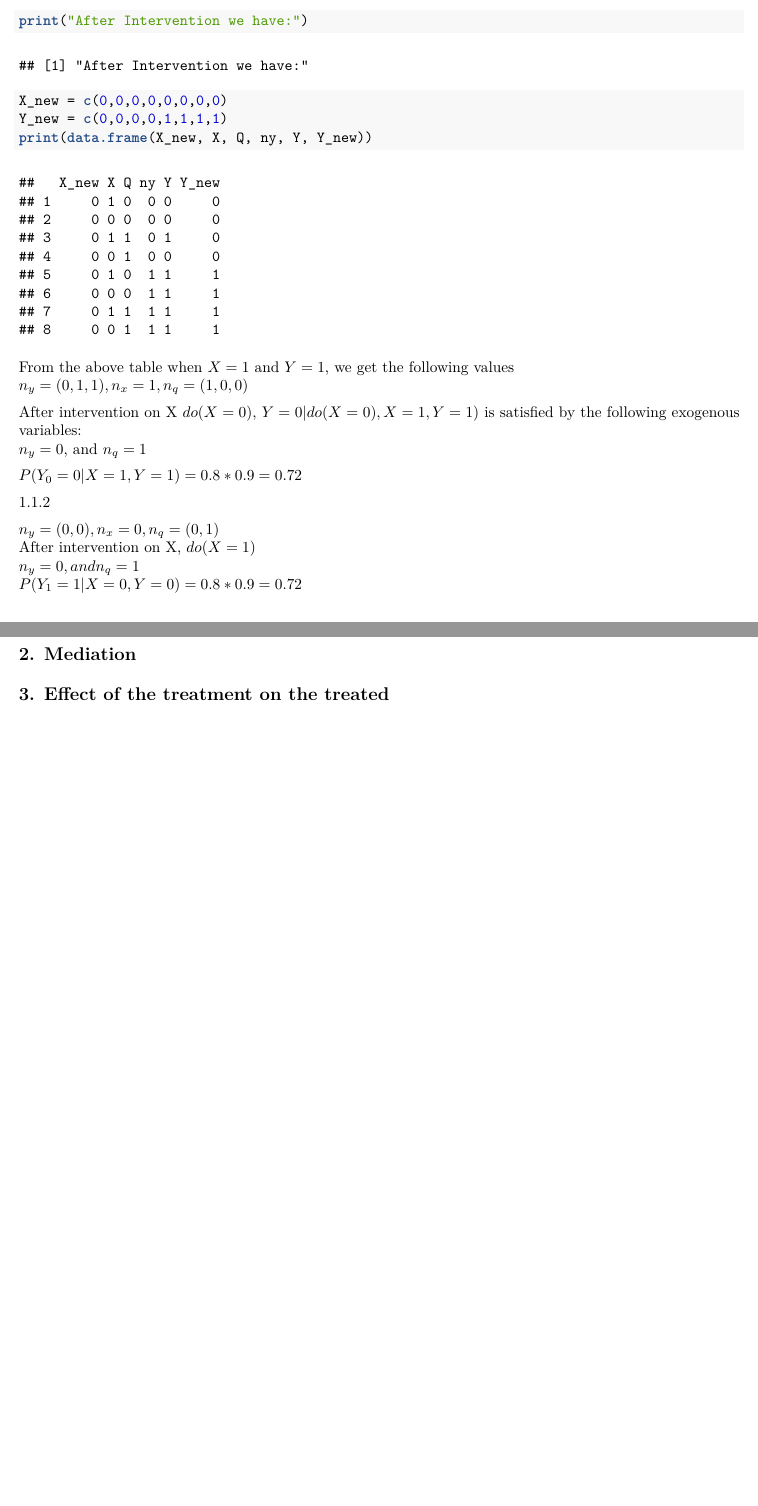
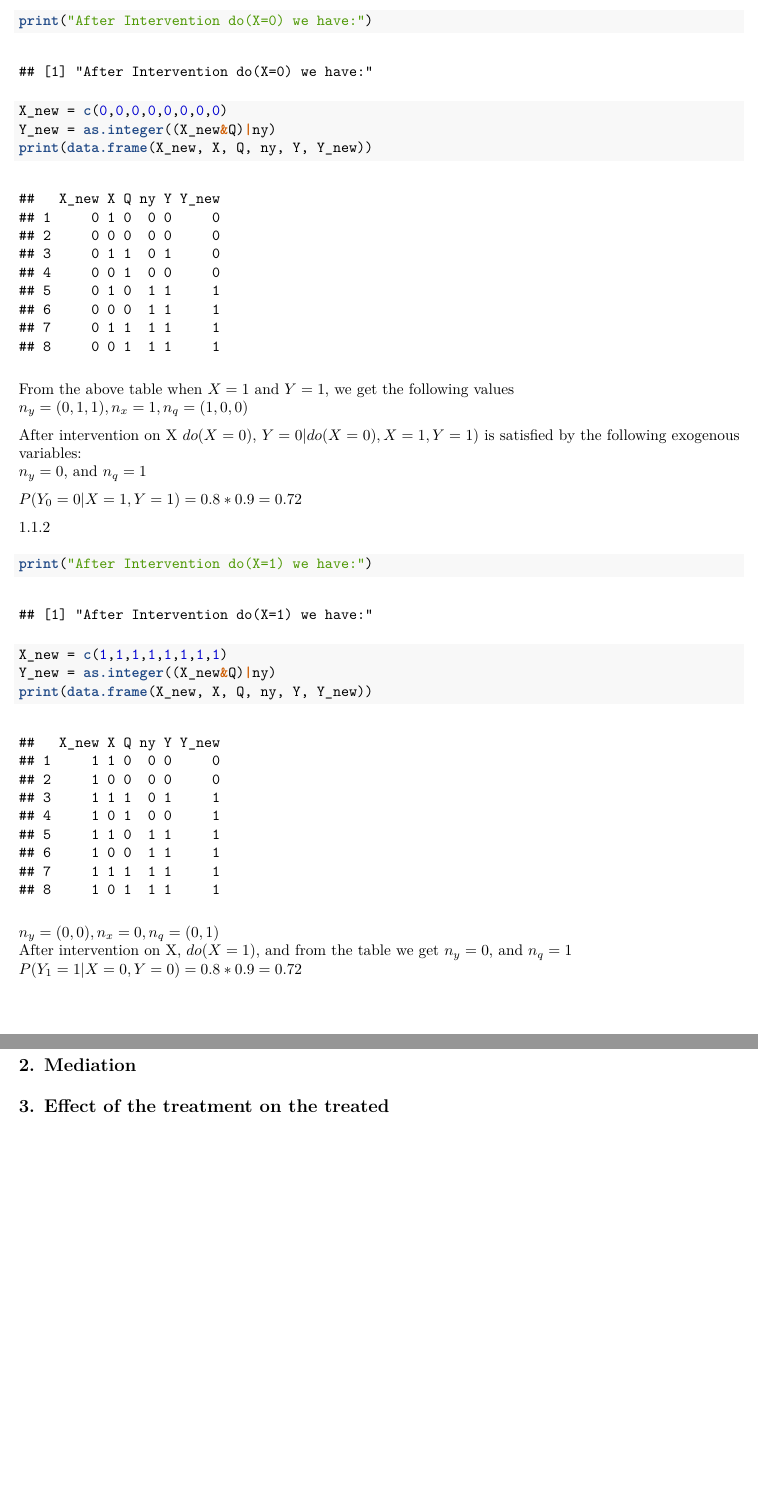
Before and after one commit to DeekshaD/ci_hw5, an R Markdown document (hw5.Rmd): two parts of pages 2 and 3 of 3, joined at a grey line, cut so that both start at the same text. The pictures show the output file hw5.pdf that the author committed with the source.

Commit message:
add tables

````diff
--- a/hw5.Rmd
+++ b/hw5.Rmd
@@ -43,9 +43,9 @@ X_and_Q = as.integer(X&Q)
 ny = c(0, 0, 0, 0, 1, 1, 1, 1)
 Y = as.integer(X_and_Q|ny)
 print(data.frame(X,Q, ny, Y))
-print("After Intervention we have:")
+print("After Intervention do(X=0) we have:")
 X_new = c(0,0,0,0,0,0,0,0)
-Y_new = c(0,0,0,0,1,1,1,1)
+Y_new = as.integer((X_new&Q)|ny)
 print(data.frame(X_new, X, Q, ny, Y, Y_new))
 
 ```
@@ -59,10 +59,16 @@ $n_y = 0$, and $n_q = 1$
 $P(Y_0=0|X=1, Y=1) = 0.8*0.9 = 0.72$
 
 1.1.2
+```{r}
+print("After Intervention do(X=1) we have:")
+X_new = c(1,1,1,1,1,1,1,1)
+Y_new = as.integer((X_new&Q)|ny)
+print(data.frame(X_new, X, Q, ny, Y, Y_new))
+```
 
 $n_y = (0,0), n_x = 0, n_q = (0, 1)$
-After intervention on X, $do(X=1)$
-$n_y = 0, and n_q = 1$
+After intervention on X, $do(X=1)$, and from the table we get
+$n_y = 0$, and $n_q = 1$
 $P(Y_1=1|X=0, Y=0) = 0.8*0.9 = 0.72$
 
 ### 1.2 Probability of Neccessity and Sufficiency, and Identifiability
````
Also changed, not shown: hw5.pdf.
